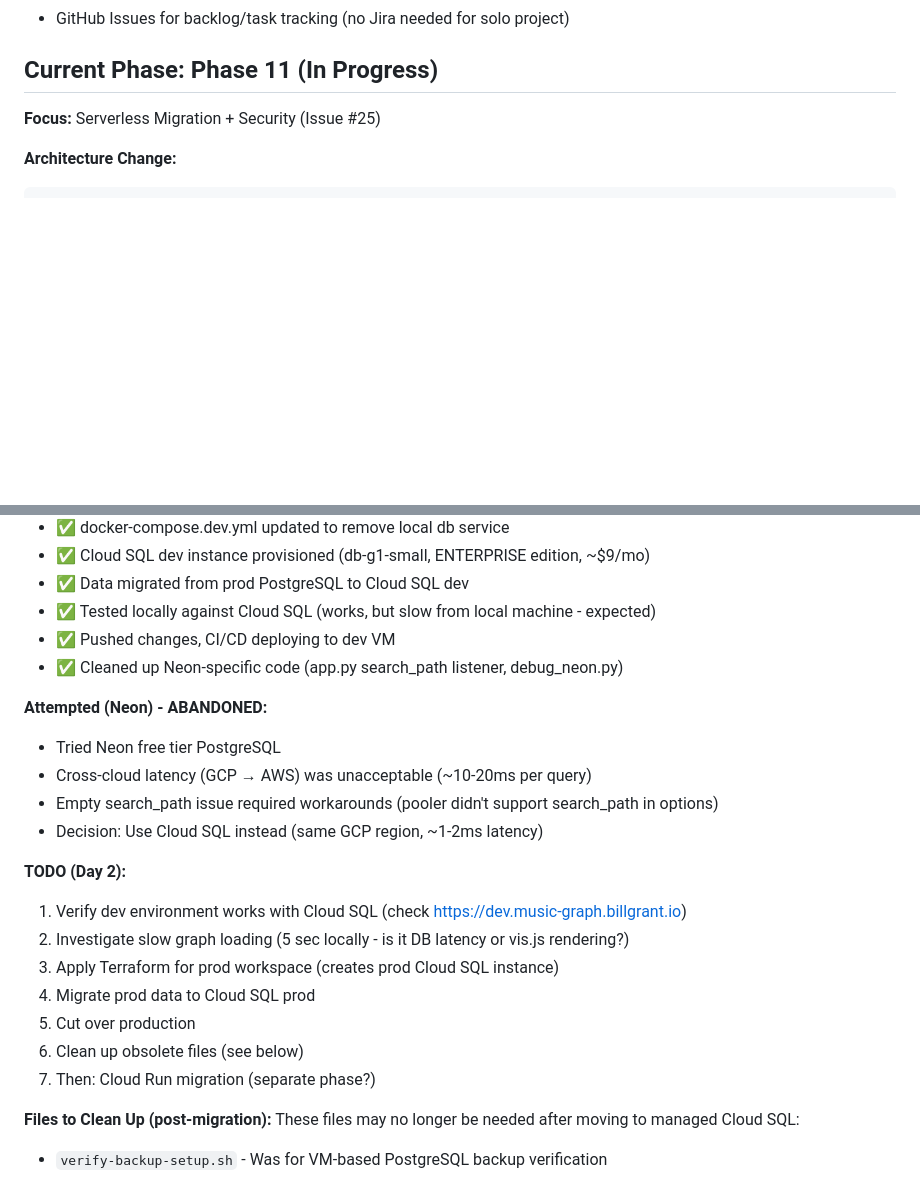
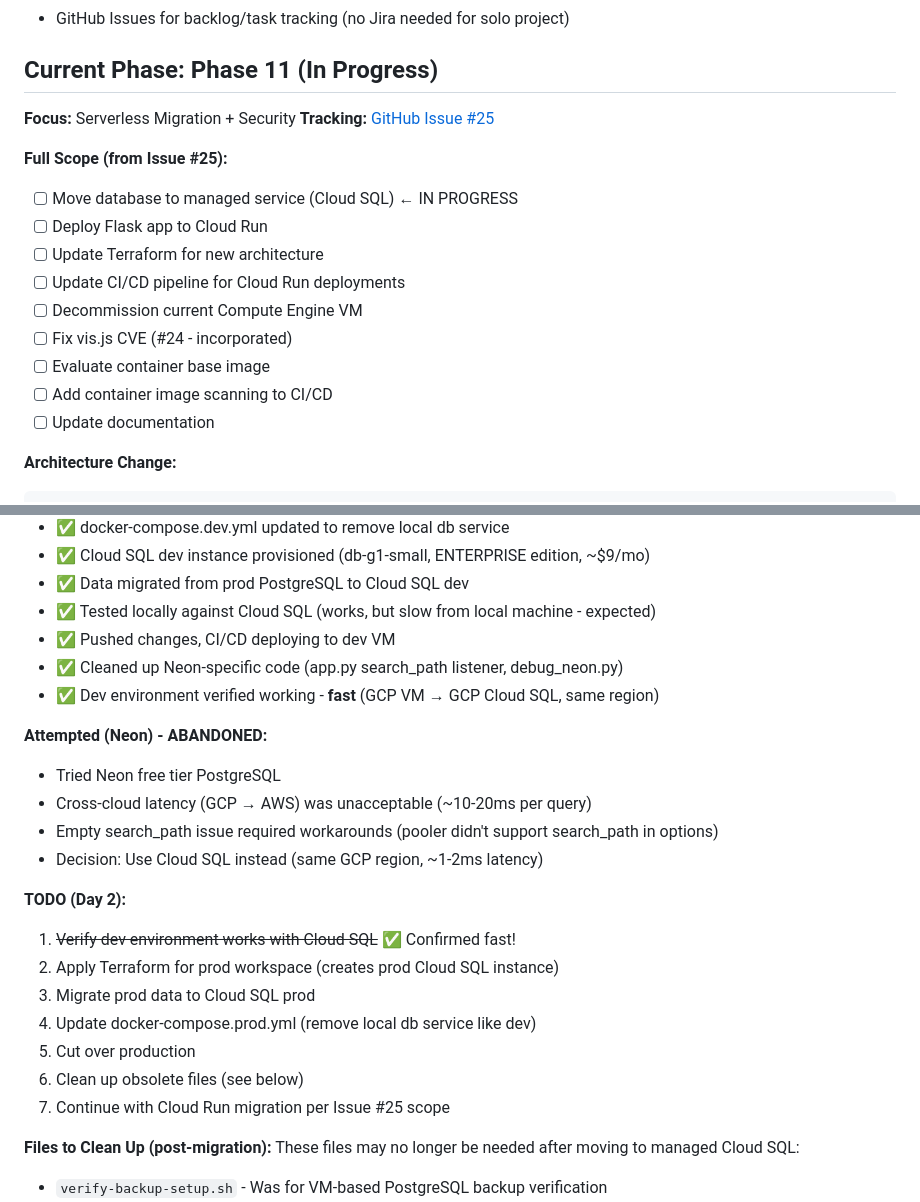
Before and after one commit to billgrant/music-graph, a Markdown page: CLAUDE.md, 2 parts joined by grey strips. Drawn GitHub-style; blank space fills up the shorter version.

Commit message:
Add Issue #25 link and confirm dev is fast
🤖 Generated with [Claude Code](https://claude.com/claude-code)

Co-Authored-By: Claude Opus 4.5 <noreply@anthropic.com>

````diff
--- a/CLAUDE.md
+++ b/CLAUDE.md
@@ -25,7 +25,19 @@ Music Graph is a Flask web application that visualizes music genre hierarchies a
 
 ## Current Phase: Phase 11 (In Progress)
 
-**Focus:** Serverless Migration + Security (Issue #25)
+**Focus:** Serverless Migration + Security
+**Tracking:** [GitHub Issue #25](https://github.com/billgrant/music-graph/issues/25)
+
+**Full Scope (from Issue #25):**
+- [ ] Move database to managed service (Cloud SQL) ← IN PROGRESS
+- [ ] Deploy Flask app to Cloud Run
+- [ ] Update Terraform for new architecture
+- [ ] Update CI/CD pipeline for Cloud Run deployments
+- [ ] Decommission current Compute Engine VM
+- [ ] Fix vis.js CVE (#24 - incorporated)
+- [ ] Evaluate container base image
+- [ ] Add container image scanning to CI/CD
+- [ ] Update documentation
 
 **Architecture Change:**
 ```
@@ -45,6 +57,7 @@ Future:   Cloud Run → (Flask container) → Cloud SQL
 - ✅ Tested locally against Cloud SQL (works, but slow from local machine - expected)
 - ✅ Pushed changes, CI/CD deploying to dev VM
 - ✅ Cleaned up Neon-specific code (app.py search_path listener, debug_neon.py)
+- ✅ Dev environment verified working - **fast** (GCP VM → GCP Cloud SQL, same region)
 
 **Attempted (Neon) - ABANDONED:**
 - Tried Neon free tier PostgreSQL
@@ -53,13 +66,13 @@ Future:   Cloud Run → (Flask container) → Cloud SQL
 - Decision: Use Cloud SQL instead (same GCP region, ~1-2ms latency)
 
 **TODO (Day 2):**
-1. Verify dev environment works with Cloud SQL (check https://dev.music-graph.billgrant.io)
-2. Investigate slow graph loading (5 sec locally - is it DB latency or vis.js rendering?)
-3. Apply Terraform for prod workspace (creates prod Cloud SQL instance)
-4. Migrate prod data to Cloud SQL prod
+1. ~~Verify dev environment works with Cloud SQL~~ ✅ Confirmed fast!
+2. Apply Terraform for prod workspace (creates prod Cloud SQL instance)
+3. Migrate prod data to Cloud SQL prod
+4. Update docker-compose.prod.yml (remove local db service like dev)
 5. Cut over production
 6. Clean up obsolete files (see below)
-7. Then: Cloud Run migration (separate phase?)
+7. Continue with Cloud Run migration per Issue #25 scope
 
 **Files to Clean Up (post-migration):**
 These files may no longer be needed after moving to managed Cloud SQL:
````
